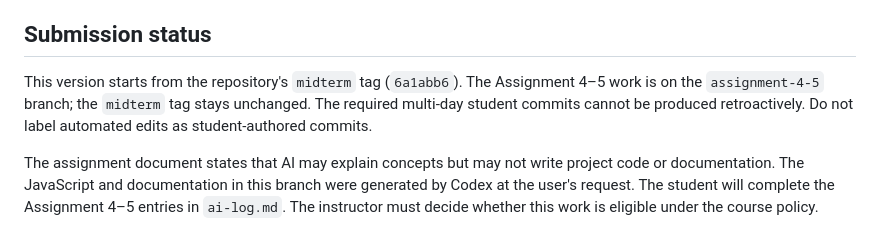
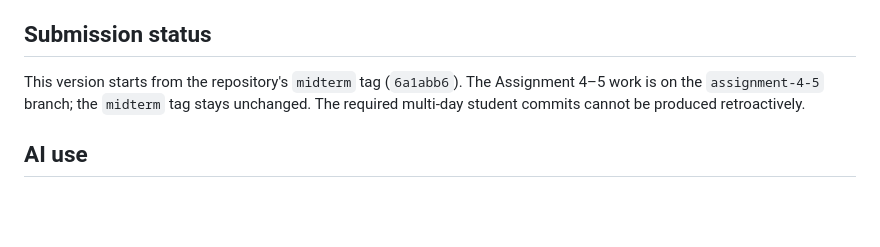
Before and after one commit to kalybajnursejt49-coder/Salahuddin_project, a Markdown page: README.md, the part around the change. Rendered like a GitHub page; blank space fills up the shorter version.

Commit message:
Leave README AI use section for student

```diff
--- a/README.md
+++ b/README.md
@@ -40,6 +40,6 @@ These are implementation areas from the earlier project division. Commit authors
 
 ## Submission status
 
-This version starts from the repository's `midterm` tag (`6a1abb6`). The Assignment 4–5 work is on the `assignment-4-5` branch; the `midterm` tag stays unchanged. The required multi-day student commits cannot be produced retroactively. Do not label automated edits as student-authored commits.
+This version starts from the repository's `midterm` tag (`6a1abb6`). The Assignment 4–5 work is on the `assignment-4-5` branch; the `midterm` tag stays unchanged. The required multi-day student commits cannot be produced retroactively.
 
-The assignment document states that AI may explain concepts but may not write project code or documentation. The JavaScript and documentation in this branch were generated by Codex at the user's request. The student will complete the Assignment 4–5 entries in `ai-log.md`. The instructor must decide whether this work is eligible under the course policy.
+## AI use
```
